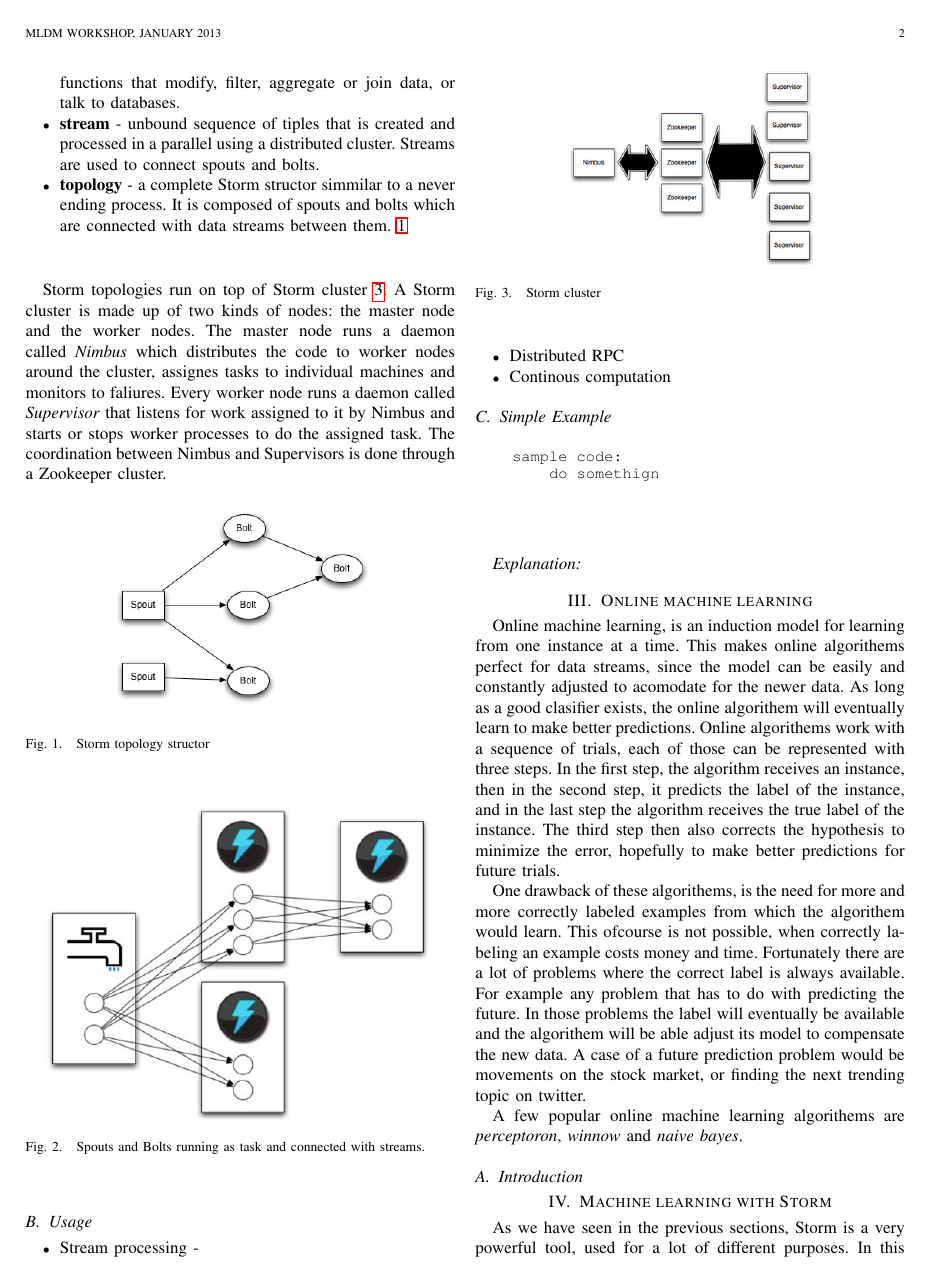
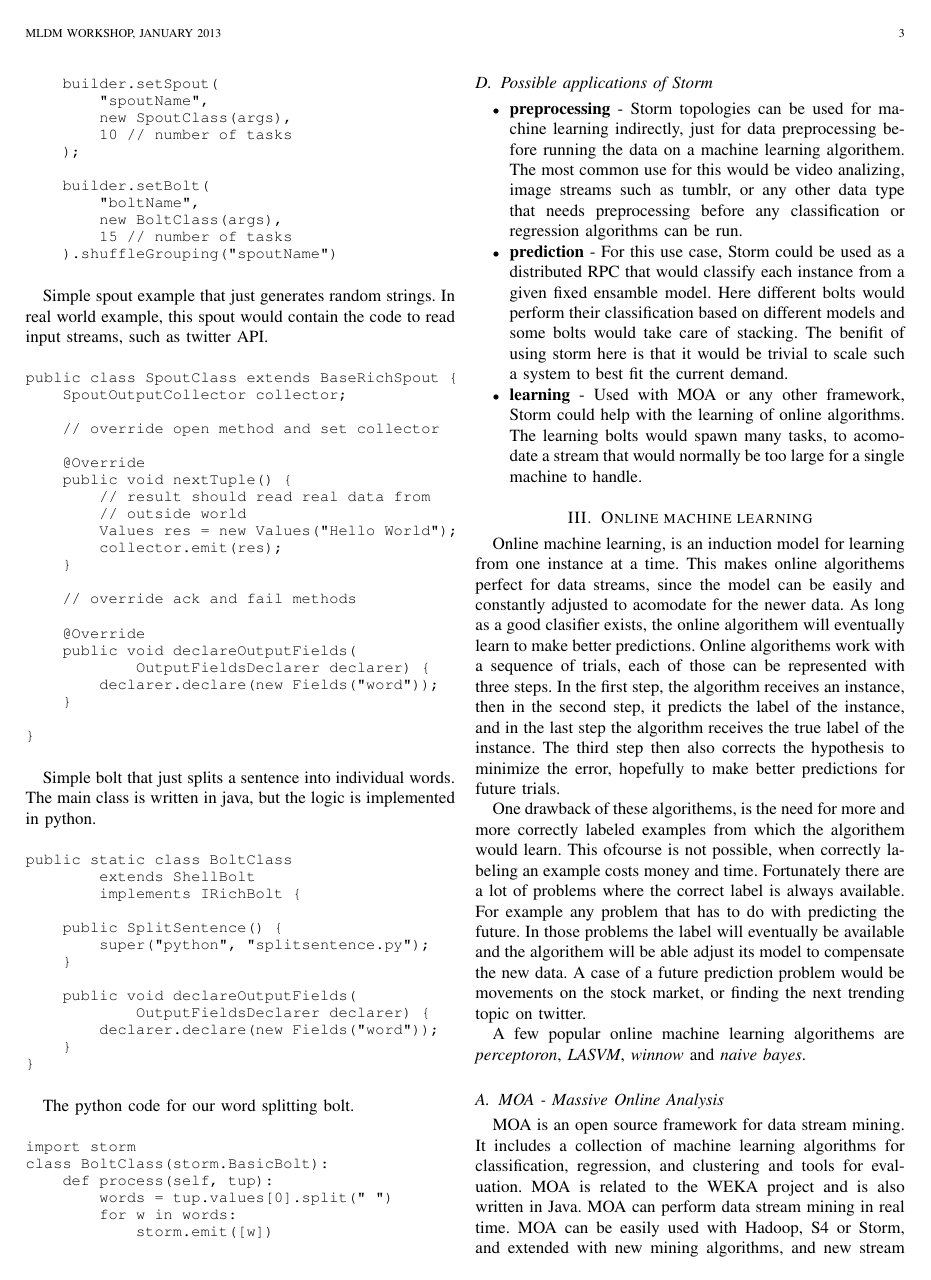
Before and after one commit to zidarsk8/stormML, a LaTeX paper (stormML.tex): page 2 of 4 before the commit and page 3 of 4 after it. Compiled offline with pdfLaTeX.

Commit message:
all the things

```diff
--- a/stormML.tex
+++ b/stormML.tex
@@ -63,8 +64,8 @@ The two main parts of topologies are sprouts and bolts. Each spout and bolt runs
 \begin{itemize}
     \item \textbf{spout} - this is basically the input for the entire system, it is the point (or multiple points) where the outside data streams are connected. The main task is to fetch data and convert it to tuples so that bolts can access it. For example, spout could read from a Kestrel queue, Twitter streaming API, directly read some sensor, or it could even scrape data from the web.
     \item \textbf{bolt} - a simple operating unit, that recieves and processes data from sprouts or bolts and possibly generates an output stream for other bolts. Bolts can be simple functions that modify, filter, aggregate or join data, or talk to databases.
-    \item \textbf{stream} - unbound sequence of tiples that is created and processed in a parallel using a distributed cluster. Streams are used to connect spouts and bolts.
-    \item \textbf{topology} - a complete Storm structor simmilar to a never ending process. It is composed of spouts and bolts which are connected with data streams between them. \ref{topology}
+    \item \textbf{stream} - unbound sequence of tuples that is created and processed in a parallel using a distributed cluster. Streams are used to connect spouts and bolts. Since spouts and bolts run in multiple tasks, \textit{Stream Grouping} defines how a stream is being partitioned between those tasks. Storm supports four types of stream groupings; \textit{Shuffle grouping} - picks a random task, \textit{Fields grouping} - mod hashing on a subset of tuple fields, \textit{All grouping} - send to all tasks, \textit{Global grouping} - pick task with lowest id
+    \item \textbf{topology} - a complete Storm structor similar to a never ending process. It is composed of spouts and bolts which are connected with data streams between them. \ref{topology}
 \end{itemize}
 \ \\
 
@@ -101,4 +104 @@ Storm topologies run on top of Storm cluster \ref{stormcluster}. A Storm cluster
 \begin{itemize}
-    \item Stream processing -
-    \item Distributed RPC
-    \item Continous computation
@@ -109,13 +115,95 @@ Storm topologies run on top of Storm cluster \ref{stormcluster}. A Storm cluster
 \begin{code}
 
-    sample code:
-        do somethign
+    builder = new TopologyBuilder();
+
+    builder.setSpout(
+        "spoutName",
+        new SpoutClass(args),
+        10 // number of tasks
+    );
+
+    builder.setBolt(
+        "boltName",
+        new BoltClass(args),
+        15 // number of tasks
+    ).shuffleGrouping("spoutName")
+
+\end{code}
+
+Simple spout example that just generates random strings. In real world example, this spout would contain the code to read input streams, such as twitter API.
+
+\begin{code}
+
+public class SpoutClass extends BaseRichSpout {
+    SpoutOutputCollector collector;
+
+    // override open method and set collector
+
+    @Override
+    public void nextTuple() {
+        // result should read real data from
+        // outside world
+        Values res = new Values("Hello World");
+        collector.emit(res);
+    }
+
+    // override ack and fail methods
+
+    @Override
+    public void declareOutputFields(
+            OutputFieldsDeclarer declarer) {
+        declarer.declare(new Fields("word"));
+    }
+
+}
+
+\end{code}
+
+Simple bolt that just splits a sentence into individual words. The main class is written in java, but the logic is implemented in python.
+
+\begin{code}
+
+public static class BoltClass
+        extends ShellBolt
+        implements IRichBolt {
+
+    public SplitSentence() {
+        super("python", "splitsentence.py");
+    }
+
+    public void declareOutputFields(
+            OutputFieldsDeclarer declarer) {
+        declarer.declare(new Fields("word"));
+    }
+}
+
+\end{code}
+
+The python code for our word splitting bolt.
+
+\begin{code}
+
+import storm
+class BoltClass(storm.BasicBolt):
+    def process(self, tup):
+        words = tup.values[0].split(" ")
+        for w in words:
+            storm.emit([w])
+
+\end{code}
 
 
+\subsection{Possible applications of Storm}
 
 
-\end{code}
-\subsubsection*{Explanation}
+\begin{itemize}
+    \item \textbf{preprocessing} - Storm topologies can be used for machine learning indirectly, just for data preprocessing before running the data on a machine learning algorithem. The most common use for this would be video analizing, image streams such as tumblr, or any other data type that needs preprocessing before any classification or regression algorithms can be run.
+
+    \item \textbf{prediction} - For this use case, Storm could be used as a distributed RPC that would classify each instance from a given fixed ensamble model. Here different bolts would perform their classification based on different models and some bolts would take care of stacking. The benifit of using storm here is that it would be trivial to scale such a system to best fit the current demand.
+
+    \item \textbf{learning} - Used with MOA or any other framework, Storm could help with the learning of online algorithms. The learning bolts would spawn many tasks, to acomodate a stream that would normally be too large for a single machine to handle.
+\end{itemize}
+
 
 \section{Online machine learning}
 
@@ -123,14 +211,11 @@ Online machine learning, is an induction model for learning from one instance at
 
 One drawback of these algorithems, is the need for more and more correctly labeled examples from which the algorithem would learn. This ofcourse is not possible, when correctly labeling an example costs money and time. Fortunately there are a lot of problems where the correct label is always available. For example any problem that has to do with predicting the future. In those problems the label will eventually be available and the algorithem will be able adjust its model to compensate the new data. A case of a future prediction problem would be movements on the stock market, or finding the next trending topic on twitter.
 
-A few popular online machine learning algorithems are \textit{perceptoron}, \textit{winnow} and \textit{naive bayes}.
+A few popular online machine learning algorithems are \textit{perceptoron}, \textit{LASVM}, \textit{winnow} and \textit{naive bayes}.
 
-\subsection{Introduction}
 
-\section{Machine learning with Storm}
 
-As we have seen in the previous sections, Storm is a very powerful tool, used for a lot of different purposes. In this section, we will see implications Storm has in the data mining field.
+\subsection{MOA - Massive Online Analysis}
 
-\subsection{preprocessing}
-Storm topologies can be used for machine learning indirectly, just for data preprocessing before running the data on a machine learning algorithem. The most common use for this would be video analizing, image streams such as tumblr, or any other data type that needs preprocessing before any classification or regression can be done.
+MOA is an open source framework for data stream mining. It includes a collection of machine learning algorithms for classification, regression, and clustering and tools for evaluation. MOA is related to the WEKA project and is also written in Java. MOA can perform data stream mining in real time. MOA can be easily used with Hadoop, S4 or Storm, and extended with new mining algorithms, and new stream generators or evaluation. A normal data mining approach may allow larger data sets to be handled, but it lacks the ability to process a continuous supply of data. The data stream paradigm has recently emerged in response to the continuous data problem. Algorithms written for data streams can naturally cope with data sizes many times greater than memory, and can extend to challenging real-time applications not previously tackled by machine learning or data mining.
 
```
Also changed, not shown: articles/StreamMining.pdf (added), articles/bottou2005.pdf (added), articles/os-twitterstorm-pdf.pdf (added), stormML.pdf, stormML.tex (54 more changed lines).
